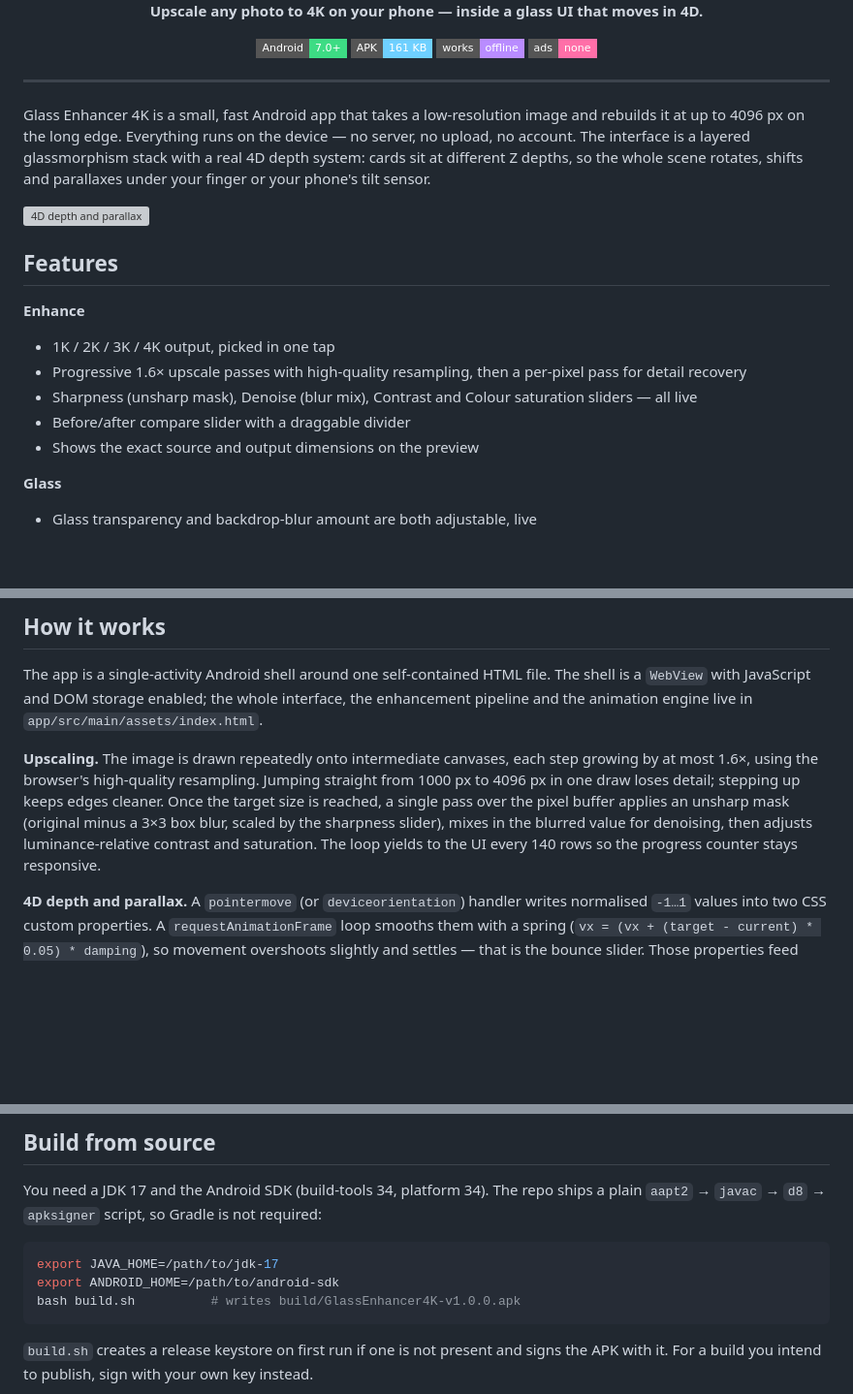
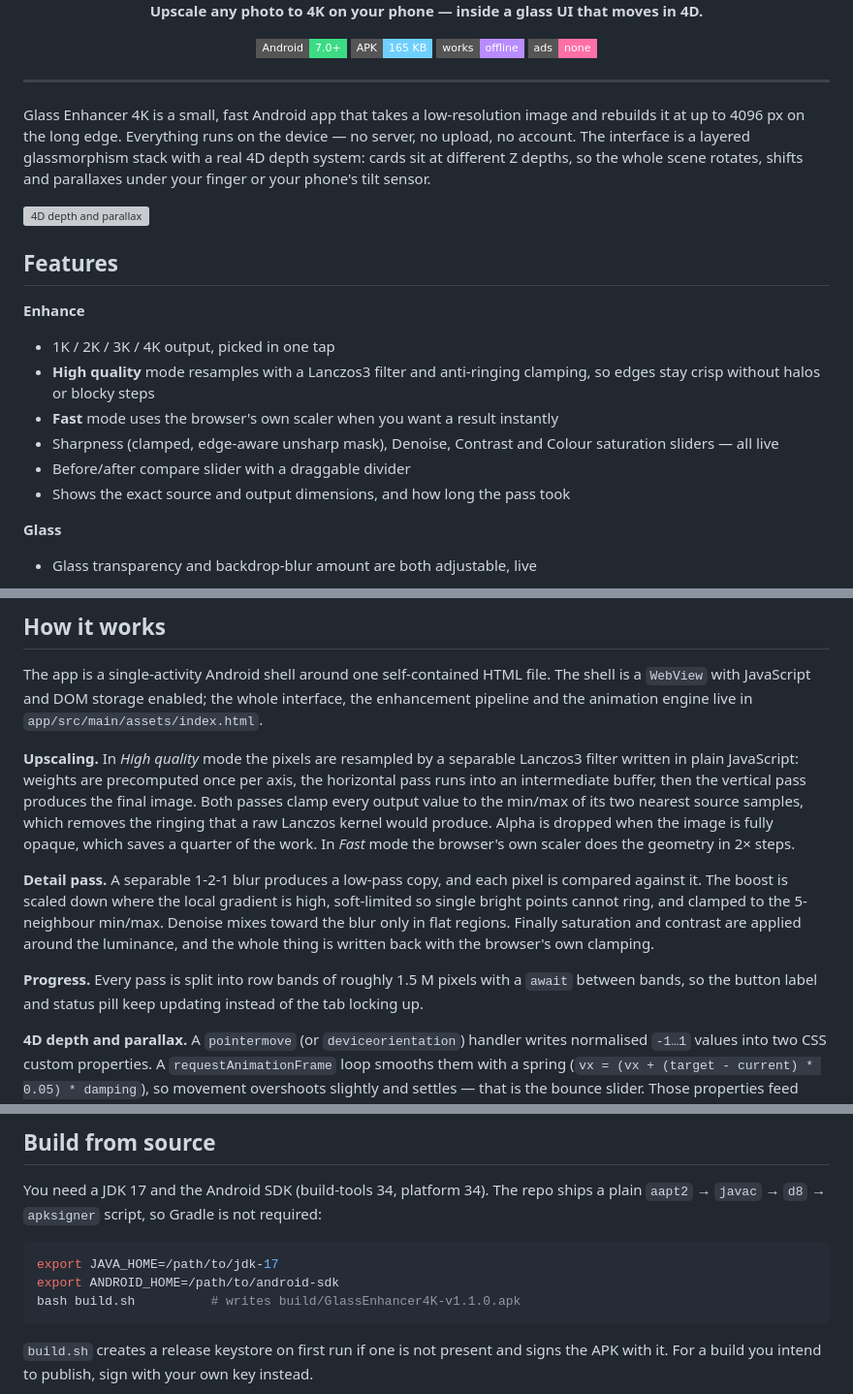
Before and after one commit to technicalnihilist-lgtm/glass-enhancer-4k, a Markdown page: README.md, 3 parts joined by grey strips. Shown at 97% size. Rendered like a GitHub page; badges without logos; blank space fills up the shorter version; grey boxes are pictures that could not be loaded.

````diff
--- a/README.md
+++ b/README.md
@@ -5,7 +5,7 @@
 **Upscale any photo to 4K on your phone — inside a glass UI that moves in 4D.**
 
 [![Android](https://img.shields.io/badge/Android-7.0%2B-3DDC84?style=flat-square&logo=android&logoColor=white)](#install)
-[![APK](https://img.shields.io/badge/APK-161%20KB-6fd0ff?style=flat-square)](#install)
+[![APK](https://img.shields.io/badge/APK-165%20KB-6fd0ff?style=flat-square)](#install)
 [![Offline](https://img.shields.io/badge/works-offline-b98cff?style=flat-square)](#how-it-works)
 [![No ads](https://img.shields.io/badge/ads-none-ff6fa8?style=flat-square)](#)
 
@@ -21,10 +21,11 @@ Glass Enhancer 4K is a small, fast Android app that takes a low-resolution image
 
 **Enhance**
 - 1K / 2K / 3K / 4K output, picked in one tap
-- Progressive 1.6× upscale passes with high-quality resampling, then a per-pixel pass for detail recovery
-- Sharpness (unsharp mask), Denoise (blur mix), Contrast and Colour saturation sliders — all live
+- **High quality** mode resamples with a Lanczos3 filter and anti-ringing clamping, so edges stay crisp without halos or blocky steps
+- **Fast** mode uses the browser's own scaler when you want a result instantly
+- Sharpness (clamped, edge-aware unsharp mask), Denoise, Contrast and Colour saturation sliders — all live
 - Before/after compare slider with a draggable divider
-- Shows the exact source and output dimensions on the preview
+- Shows the exact source and output dimensions, and how long the pass took
 
 **Glass**
 - Glass transparency and backdrop-blur amount are both adjustable, live
@@ -67,7 +83,11 @@ The depth screenshots are the same app at two different pointer positions — th
 
 The app is a single-activity Android shell around one self-contained HTML file. The shell is a `WebView` with JavaScript and DOM storage enabled; the whole interface, the enhancement pipeline and the animation engine live in `app/src/main/assets/index.html`.
 
-**Upscaling.** The image is drawn repeatedly onto intermediate canvases, each step growing by at most 1.6×, using the browser's high-quality resampling. Jumping straight from 1000 px to 4096 px in one draw loses detail; stepping up keeps edges cleaner. Once the target size is reached, a single pass over the pixel buffer applies an unsharp mask (original minus a 3×3 box blur, scaled by the sharpness slider), mixes in the blurred value for denoising, then adjusts luminance-relative contrast and saturation. The loop yields to the UI every 140 rows so the progress counter stays responsive.
+**Upscaling.** In *High quality* mode the pixels are resampled by a separable Lanczos3 filter written in plain JavaScript: weights are precomputed once per axis, the horizontal pass runs into an intermediate buffer, then the vertical pass produces the final image. Both passes clamp every output value to the min/max of its two nearest source samples, which removes the ringing that a raw Lanczos kernel would produce. Alpha is dropped when the image is fully opaque, which saves a quarter of the work. In *Fast* mode the browser's own scaler does the geometry in 2× steps.
+
+**Detail pass.** A separable 1-2-1 blur produces a low-pass copy, and each pixel is compared against it. The boost is scaled down where the local gradient is high, soft-limited so single bright points cannot ring, and clamped to the 5-neighbour min/max. Denoise mixes toward the blur only in flat regions. Finally saturation and contrast are applied around the luminance, and the whole thing is written back with the browser's own clamping.
+
+**Progress.** Every pass is split into row bands of roughly 1.5 M pixels with a `await` between bands, so the button label and status pill keep updating instead of the tab locking up.
 
 **4D depth and parallax.** A `pointermove` (or `deviceorientation`) handler writes normalised `-1…1` values into two CSS custom properties. A `requestAnimationFrame` loop smooths them with a spring (`vx = (vx + (target - current) * 0.05) * damping`), so movement overshoots slightly and settles — that is the bounce slider. Those properties feed three things at once:
 
@@ -91,7 +111,7 @@ You need a JDK 17 and the Android SDK (build-tools 34, platform 34). The repo sh
 ```bash
 export JAVA_HOME=/path/to/jdk-17
 export ANDROID_HOME=/path/to/android-sdk
-bash build.sh          # writes build/GlassEnhancer4K-v1.0.0.apk
+bash build.sh          # writes build/GlassEnhancer4K-v1.1.0.apk
 ```
 
 `build.sh` creates a release keystore on first run if one is not present and signs the APK with it. For a build you intend to publish, sign with your own key instead.
````
Also changed, not shown: other parts of README.md (+18 -2 lines), screenshots/quality-comparison.png (added), 5 other files.
